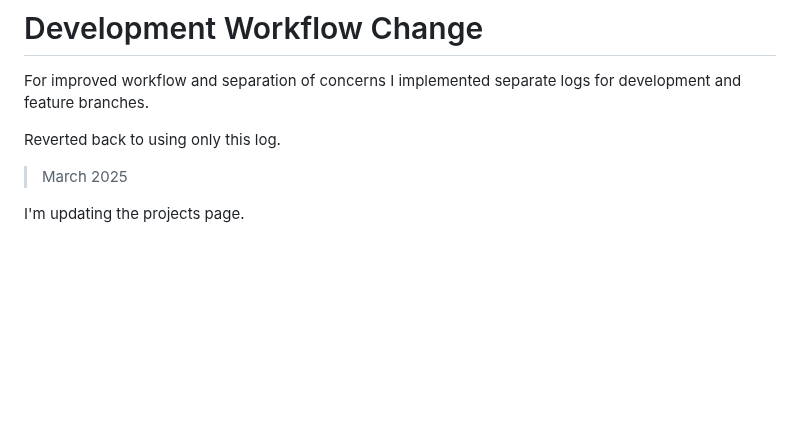
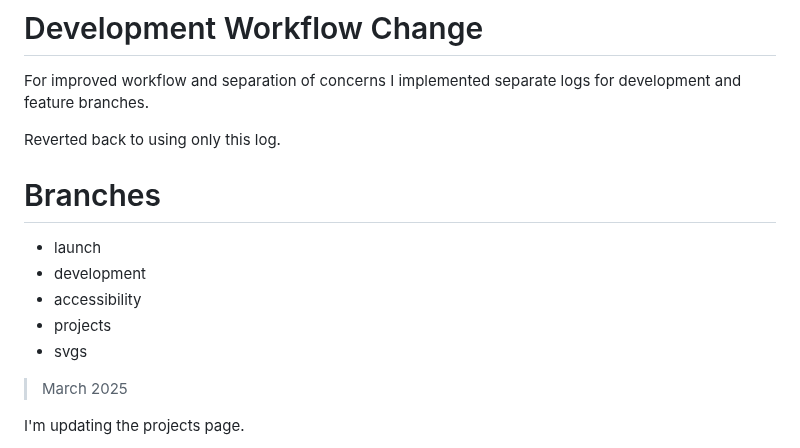
Before and after one commit to ResearchScientist/Website-Developer, a Markdown page: DEVELOPER-LOG.md, the part around the change. Rendered like a GitHub page; blank space fills up the shorter version.

Commit message:
[docs] dev log : add entry

```diff
--- a/DEVELOPER-LOG.md
+++ b/DEVELOPER-LOG.md
@@ -31,6 +31,14 @@ Issues with vs code not able to clone or make new repos on github.
 For improved workflow and separation of concerns I implemented separate logs for development and feature branches.
 
 Reverted back to using only this log.
+
+# Branches
+
+- launch
+- development
+- accessibility
+- projects
+- svgs
 
 > March 2025
 
```
